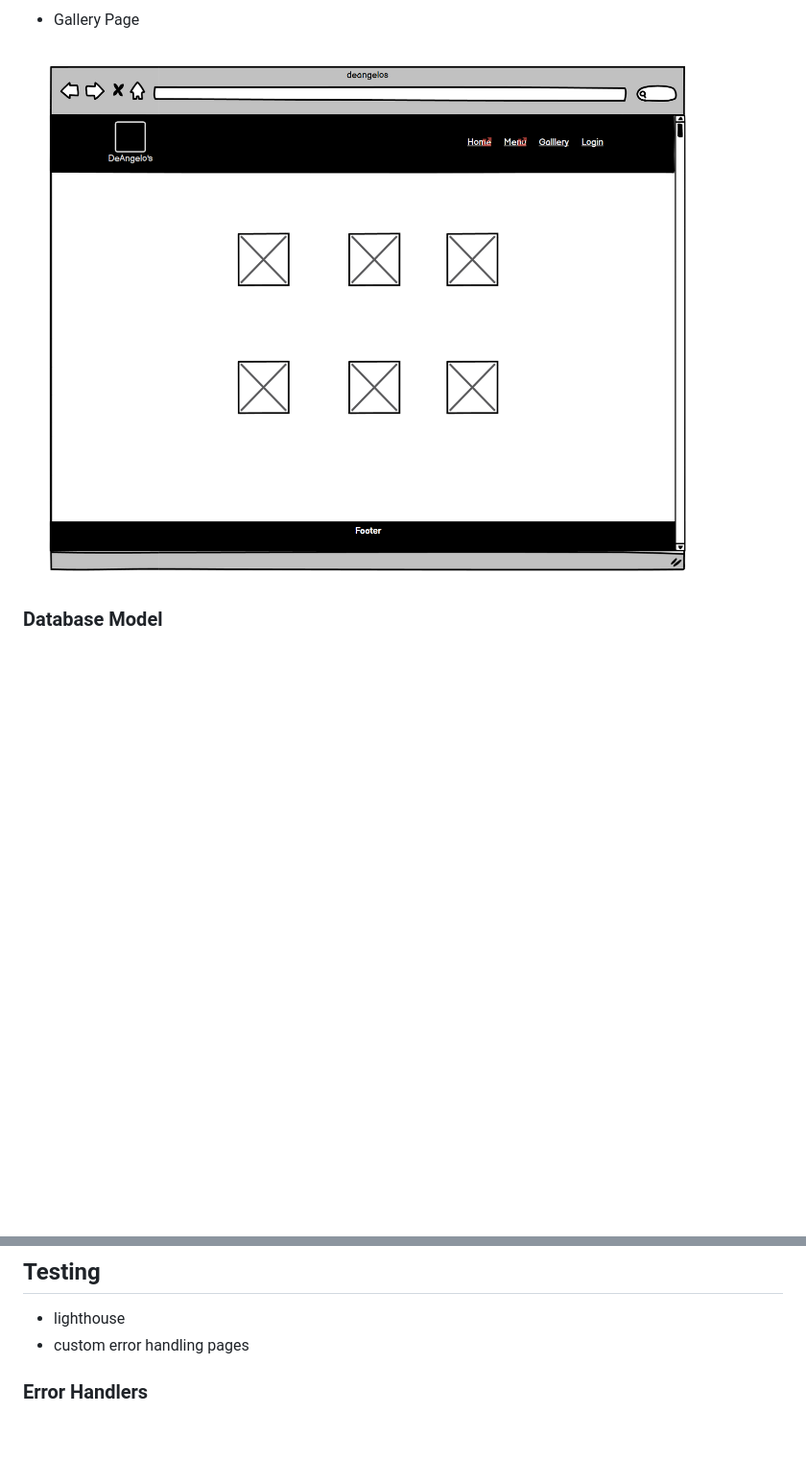
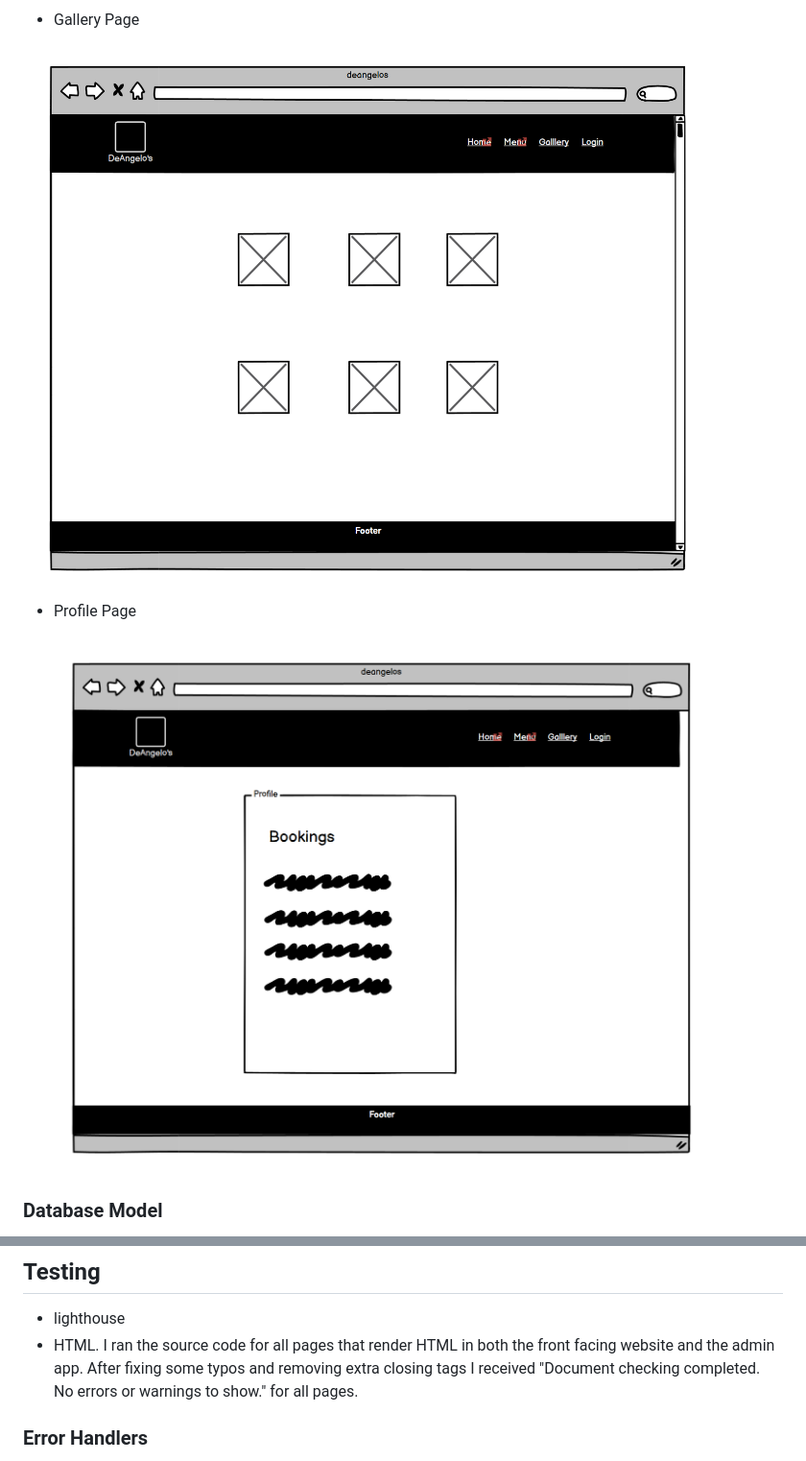
Before and after one commit to PajoHack/Booking-System-PP4, a Markdown page: README.md, 2 parts joined by grey strips. Shown: that part at 96% size. Rendered like a GitHub page; pictures changed too: documentation/profile-page-wireframe.png (added); blank space fills up the shorter version.

```diff
--- a/README.md
+++ b/README.md
@@ -40,7 +40,11 @@ Here is the initial wireframe for DeAngelo's
 
 - Gallery Page
 
-![Screenshot of wireframe menu page](documentation/gallery-page-wireframe.png)
+![Screenshot of wireframe gallery page](documentation/gallery-page-wireframe.png)
+
+- Profile Page
+
+![Screenshot of wireframe profile page](documentation/profile-page-wireframe.png)
 
 ### Database Model
 
@@ -217,7 +221,7 @@ The add, edit and delete bookings forms are almost identical to the table manage
 ## Testing
 
 - lighthouse
-- custom error handling pages
+- HTML. I ran the source code for all pages that render HTML in both the front facing website and the admin app. After fixing some typos and removing extra closing tags I received "Document checking completed. No errors or warnings to show." for all pages.
 
 ### Error Handlers
 
```
Also changed, not shown: other parts of README.md (+39 -1 lines), 6 other files.
